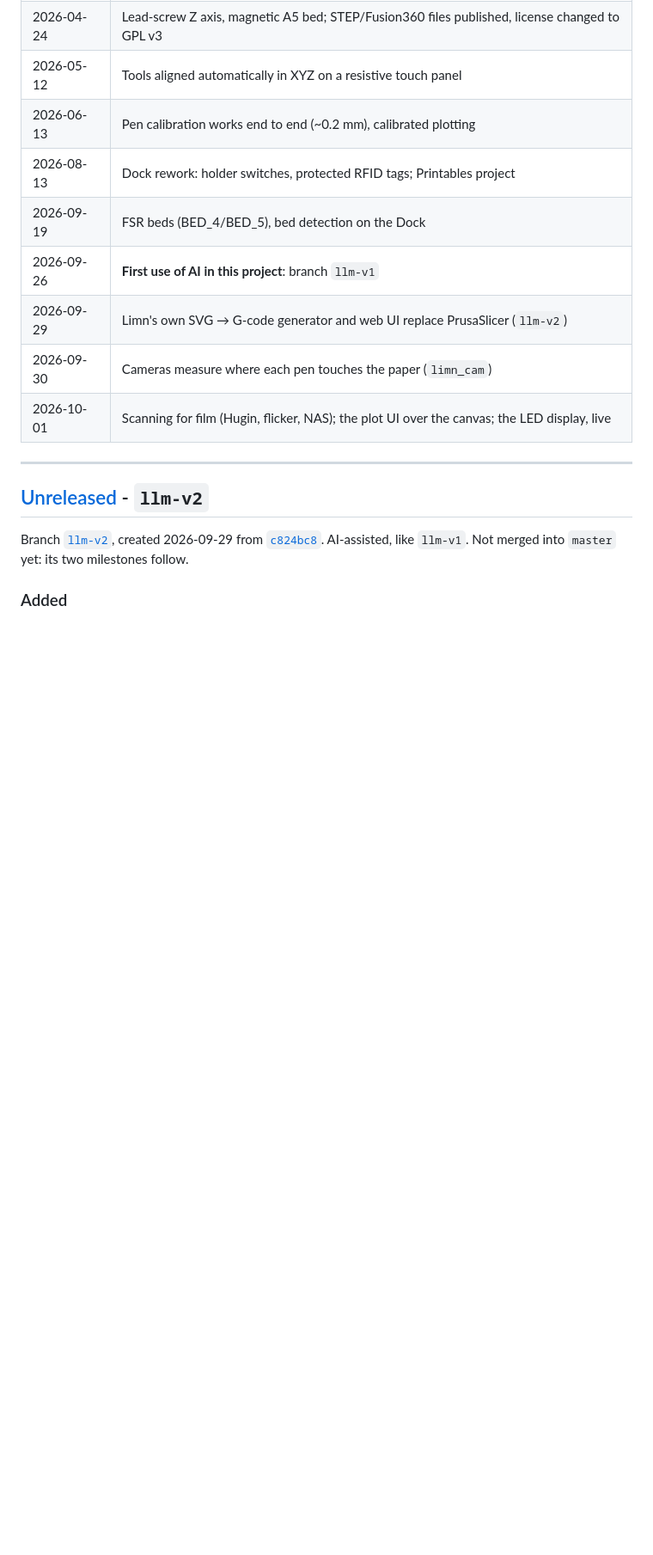
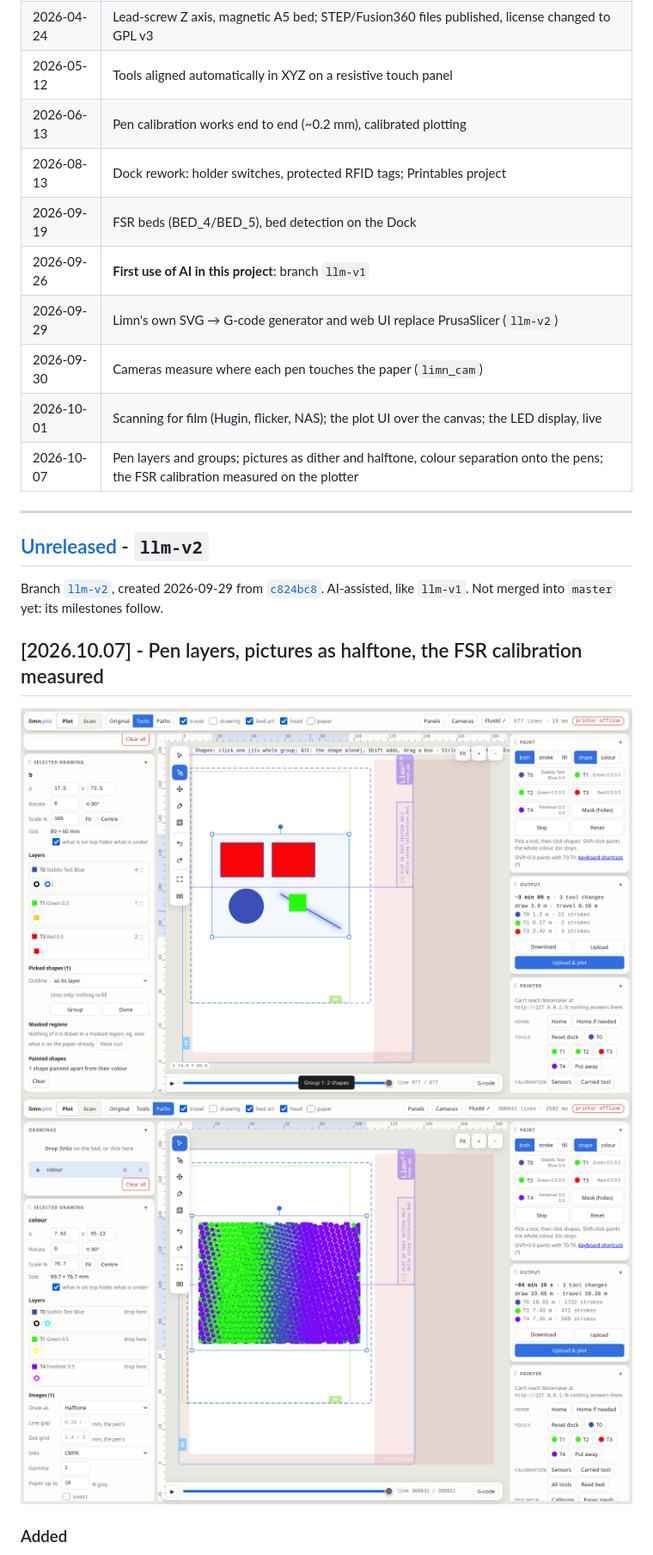
Before and after one commit to prashnts/limn, a Markdown page: CHANGELOG.md, the part around one of its changes. Shown at 86% size. Drawn GitHub-style; pictures changed too: docs/plot-ui-halftone.png (added), docs/plot-ui-shapes.png (added); blank space fills up the shorter version.

```diff
--- a/CHANGELOG.md
+++ b/CHANGELOG.md
@@ -24,11 +24,18 @@ The format follows [Keep a Changelog](https://keepachangelog.com/en/1.1.0/). Ver
 | 2026-09-29 | Limn's own SVG → G-code generator and web UI replace PrusaSlicer (`llm-v2`) |
 | 2026-09-30 | Cameras measure where each pen touches the paper (`limn_cam`) |
 | 2026-10-01 | Scanning for film (Hugin, flicker, NAS); the plot UI over the canvas; the LED display, live |
+| 2026-10-07 | Pen layers and groups; pictures as dither and halftone, colour separation onto the pens; the FSR calibration measured on the plotter |
 
 ---
 
 ## [Unreleased] - `llm-v2`
 
-Branch [`llm-v2`](https://github.com/prashnts/limn/tree/llm-v2), created 2026-09-29 from [`c824bc8`](https://github.com/prashnts/limn/commit/c824bc8). AI-assisted, like `llm-v1`. Not merged into `master` yet: its two milestones follow.
+Branch [`llm-v2`](https://github.com/prashnts/limn/tree/llm-v2), created 2026-09-29 from [`c824bc8`](https://github.com/prashnts/limn/commit/c824bc8). AI-assisted, like `llm-v1`. Not merged into `master` yet: its milestones follow.
+
+## [2026.10.07] - Pen layers, pictures as halftone, the FSR calibration measured
+
+<img src="docs/plot-ui-shapes.png" alt="The plot UI: a drawing's layers by pen, a picked shape (the shapes tool) with its pen, fill, bleed margin and border, and its group" width="800">
+
+<img src="docs/plot-ui-halftone.png" alt="A colour picture separated into CMYK halftone dots, each ink in its own layer and on its own screen angle, as the Paths view draws them" width="800">
 
 ### Added
```
Also changed, not shown: other parts of CHANGELOG.md (+35 -25 lines), README.md (+12 -1 lines), 3 other files.
